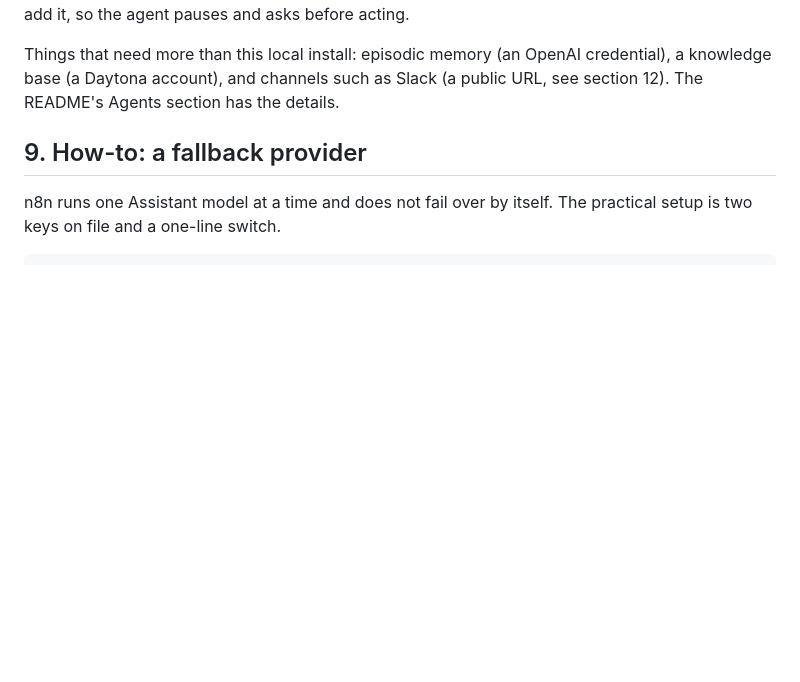
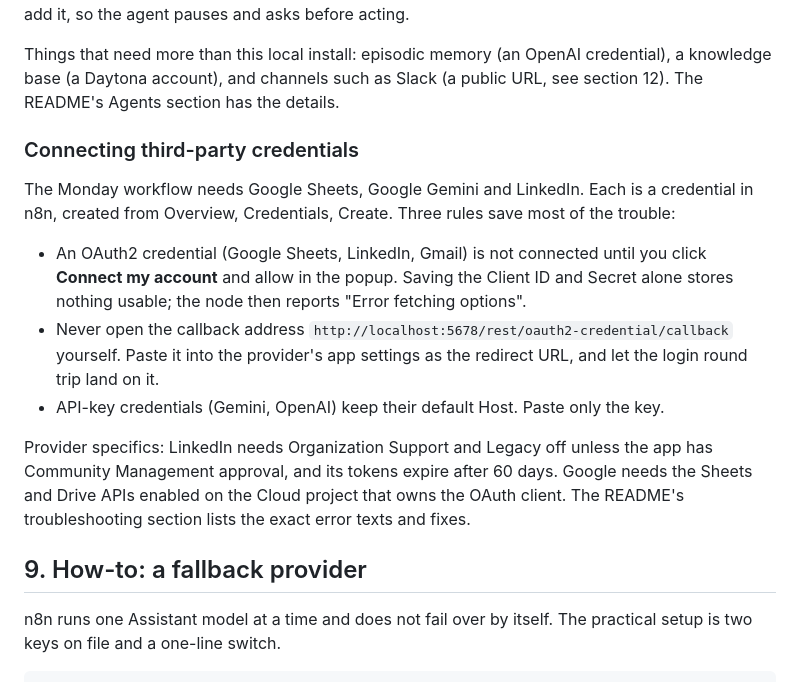
Before and after one commit to mdixon47/n8n-local, a Markdown page: learn.md, the part around the change. Rendered like a GitHub page; blank space fills up the shorter version.

```diff
--- a/learn.md
+++ b/learn.md
@@ -259,6 +259,29 @@ pauses and asks before acting.
 Things that need more than this local install: episodic memory (an OpenAI
 credential), a knowledge base (a Daytona account), and channels such as Slack
 (a public URL, see section 12). The README's Agents section has the details.
+
+### Connecting third-party credentials
+
+The Monday workflow needs Google Sheets, Google Gemini and LinkedIn. Each
+is a credential in n8n, created from Overview, Credentials, Create. Three
+rules save most of the trouble:
+
+- An OAuth2 credential (Google Sheets, LinkedIn, Gmail) is not connected
+  until you click **Connect my account** and allow in the popup. Saving the
+  Client ID and Secret alone stores nothing usable; the node then reports
+  "Error fetching options".
+- Never open the callback address
+  `http://localhost:5678/rest/oauth2-credential/callback` yourself. Paste
+  it into the provider's app settings as the redirect URL, and let the
+  login round trip land on it.
+- API-key credentials (Gemini, OpenAI) keep their default Host. Paste only
+  the key.
+
+Provider specifics: LinkedIn needs Organization Support and Legacy off
+unless the app has Community Management approval, and its tokens expire
+after 60 days. Google needs the Sheets and Drive APIs enabled on the Cloud
+project that owns the OAuth client. The README's troubleshooting section
+lists the exact error texts and fixes.
 
 ## 9. How-to: a fallback provider
 
```
Also changed, not shown: README.md (+36 -0 lines).
